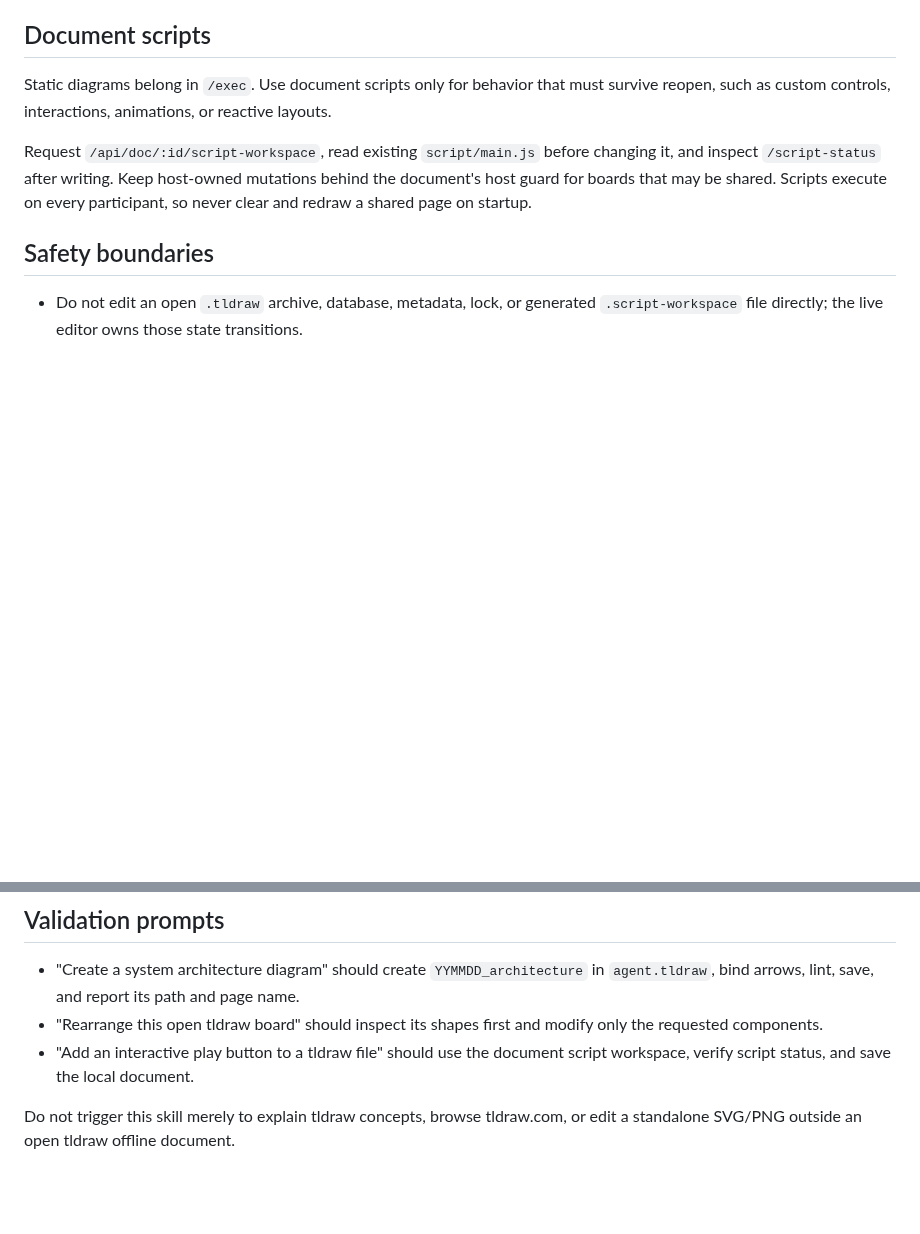
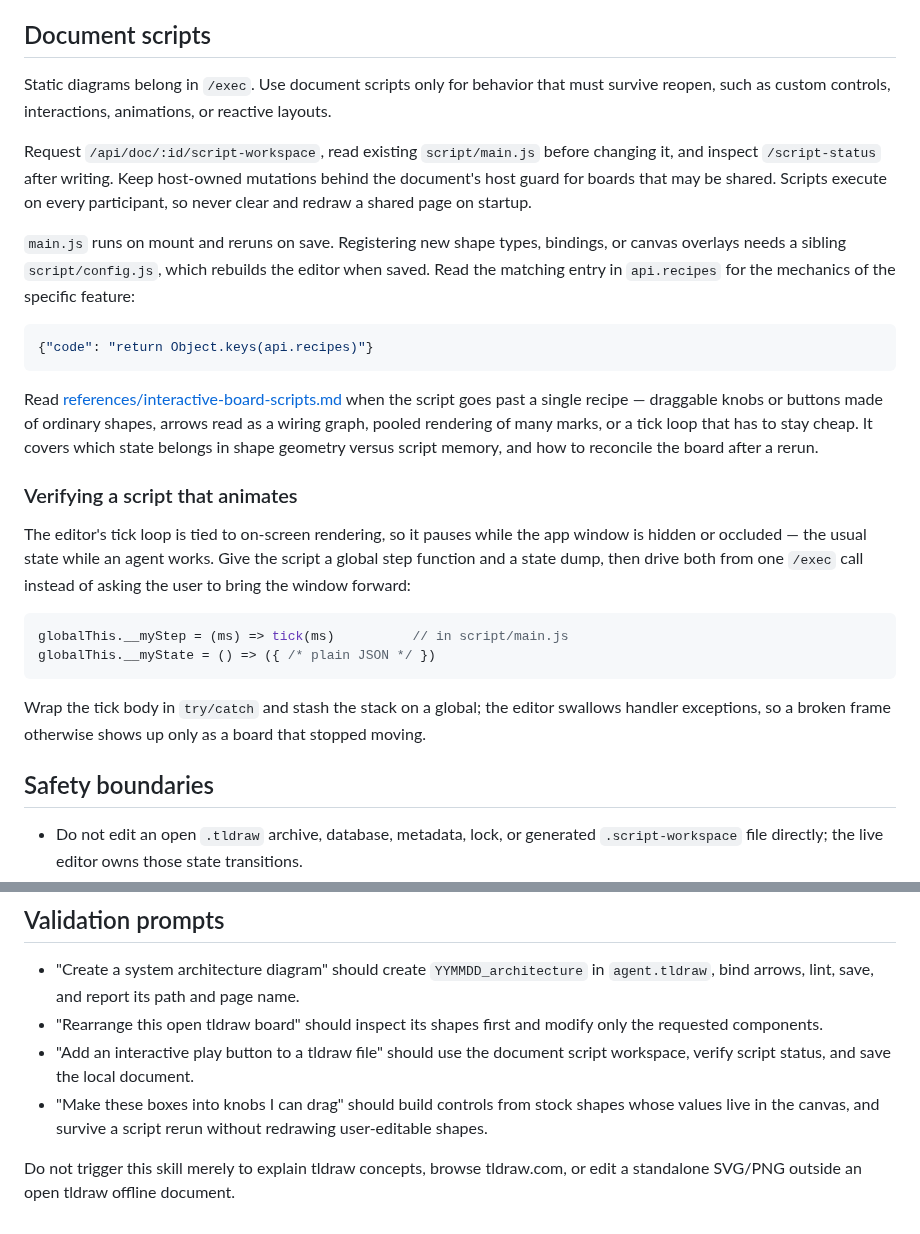
Before and after one commit to Bisgates/my_skills, a Markdown page: tldraw-offline/SKILL.md, 2 parts joined by grey strips. Drawn GitHub-style; blank space fills up the shorter version.

````diff
--- a/tldraw-offline/SKILL.md
+++ b/tldraw-offline/SKILL.md
@@ -95,6 +95,25 @@ Static diagrams belong in `/exec`. Use document scripts only for behavior that m
 
 Request `/api/doc/:id/script-workspace`, read existing `script/main.js` before changing it, and inspect `/script-status` after writing. Keep host-owned mutations behind the document's host guard for boards that may be shared. Scripts execute on every participant, so never clear and redraw a shared page on startup.
 
+`main.js` runs on mount and reruns on save. Registering new shape types, bindings, or canvas overlays needs a sibling `script/config.js`, which rebuilds the editor when saved. Read the matching entry in `api.recipes` for the mechanics of the specific feature:
+
+```json
+{"code": "return Object.keys(api.recipes)"}
+```
+
+Read [references/interactive-board-scripts.md](references/interactive-board-scripts.md) when the script goes past a single recipe — draggable knobs or buttons made of ordinary shapes, arrows read as a wiring graph, pooled rendering of many marks, or a tick loop that has to stay cheap. It covers which state belongs in shape geometry versus script memory, and how to reconcile the board after a rerun.
+
+### Verifying a script that animates
+
+The editor's tick loop is tied to on-screen rendering, so it pauses while the app window is hidden or occluded — the usual state while an agent works. Give the script a global step function and a state dump, then drive both from one `/exec` call instead of asking the user to bring the window forward:
+
+```js
+globalThis.__myStep = (ms) => tick(ms)          // in script/main.js
+globalThis.__myState = () => ({ /* plain JSON */ })
+```
+
+Wrap the tick body in `try/catch` and stash the stack on a global; the editor swallows handler exceptions, so a broken frame otherwise shows up only as a board that stopped moving.
+
 ## Safety boundaries
 
 - Do not edit an open `.tldraw` archive, database, metadata, lock, or generated `.script-workspace` file directly; the live editor owns those state transitions.
@@ -107,5 +126,6 @@ Request `/api/doc/:id/script-workspace`, read existing `script/main.js` before c
 - "Create a system architecture diagram" should create `YYMMDD_architecture` in `agent.tldraw`, bind arrows, lint, save, and report its path and page name.
 - "Rearrange this open tldraw board" should inspect its shapes first and modify only the requested components.
 - "Add an interactive play button to a tldraw file" should use the document script workspace, verify script status, and save the local document.
+- "Make these boxes into knobs I can drag" should build controls from stock shapes whose values live in the canvas, and survive a script rerun without redrawing user-editable shapes.
 
 Do not trigger this skill merely to explain tldraw concepts, browse tldraw.com, or edit a standalone SVG/PNG outside an open tldraw offline document.
````
Also changed, not shown: tldraw-offline/references/interactive-board-scripts.md (added, +224 -0 lines).
